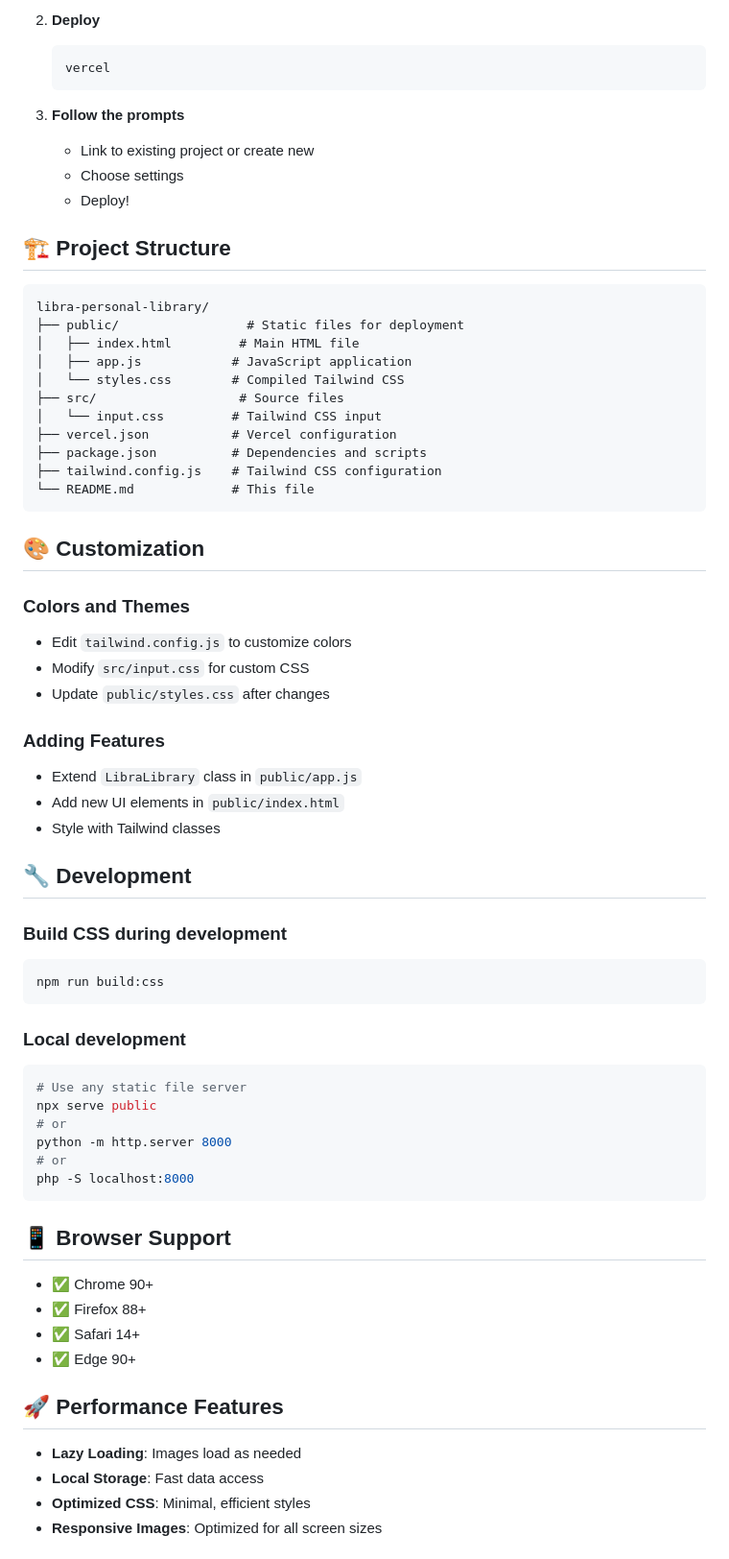
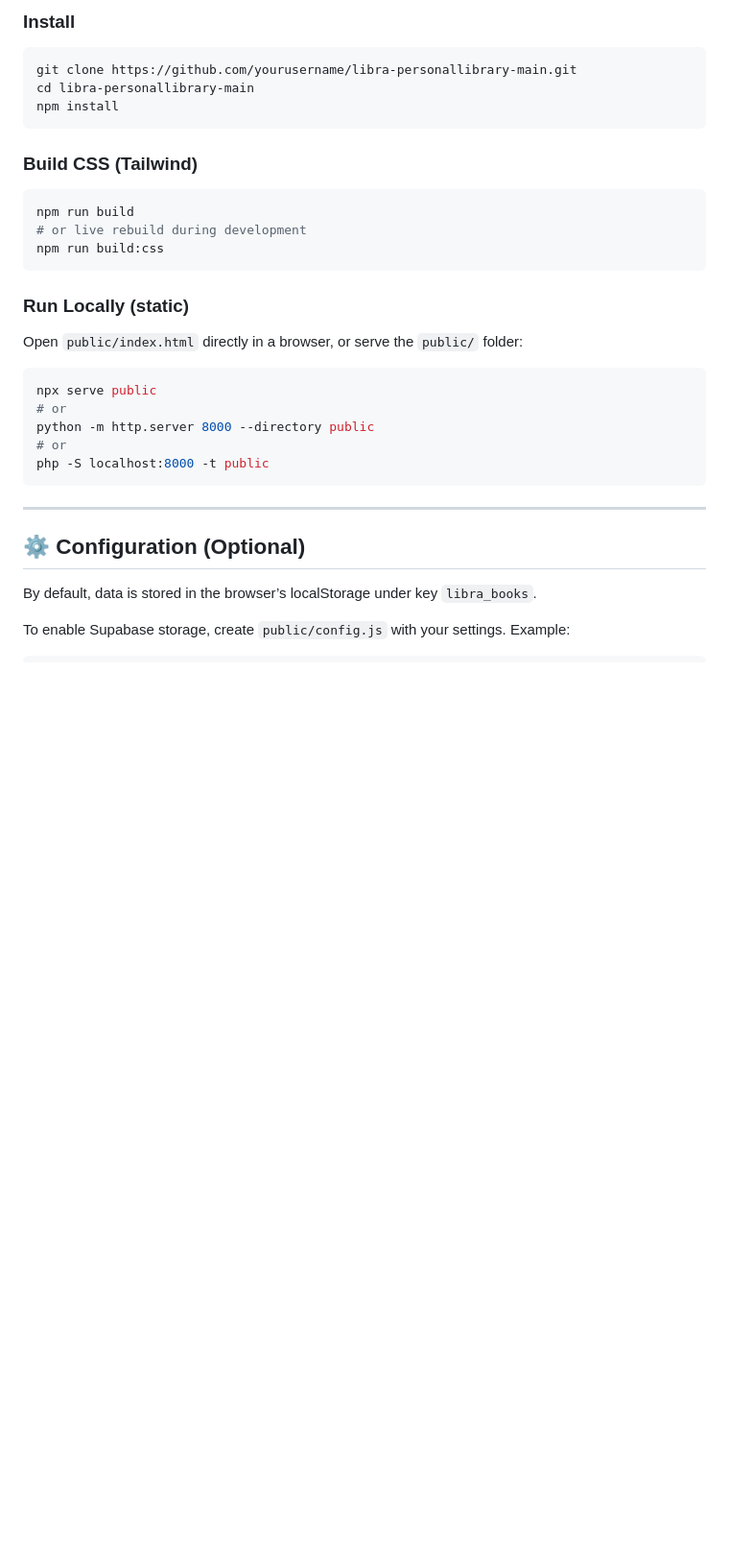
Before and after one commit to febriansyahardian/libra-personallibrary, a Markdown page: README.md, the part around one of its changes. Shown at 96% size. Drawn GitHub-style; blank space fills up the shorter version.

````diff
--- a/README.md
+++ b/README.md
@@ -72,69 +21,32 @@ A minimalist personal library web app with 2025-style design, built for modern w
-2. **Deploy**
-   ```bash
-   vercel
-   ```
-
-3. **Follow the prompts**
-   - Link to existing project or create new
-   - Choose settings
-   - Deploy!
-
-## 🏗️ Project Structure
-
-```
-libra-personal-library/
-├── public/                 # Static files for deployment
-│   ├── index.html         # Main HTML file
-│   ├── app.js            # JavaScript application
-│   └── styles.css        # Compiled Tailwind CSS
-├── src/                   # Source files
-│   └── input.css         # Tailwind CSS input
-├── vercel.json           # Vercel configuration
-├── package.json          # Dependencies and scripts
-├── tailwind.config.js    # Tailwind CSS configuration
-└── README.md             # This file
+### Install
+```bash
+git clone https://github.com/yourusername/libra-personallibrary-main.git
+cd libra-personallibrary-main
+npm install
 ```
 
-## 🎨 Customization
-
-### Colors and Themes
-- Edit `tailwind.config.js` to customize colors
-- Modify `src/input.css` for custom CSS
-- Update `public/styles.css` after changes
-
-### Adding Features
-- Extend `LibraLibrary` class in `public/app.js`
-- Add new UI elements in `public/index.html`
-- Style with Tailwind classes
-
-## 🔧 Development
-
-### Build CSS during development
+### Build CSS (Tailwind)
 ```bash
+npm run build
+# or live rebuild during development
 npm run build:css
 ```
 
-### Local development
+### Run Locally (static)
+Open `public/index.html` directly in a browser, or serve the `public/` folder:
 ```bash
-# Use any static file server
 npx serve public
 # or
-python -m http.server 8000
+python -m http.server 8000 --directory public
 # or
-php -S localhost:8000
+php -S localhost:8000 -t public
 ```
 
-## 📱 Browser Support
+---
 
-- ✅ Chrome 90+
-- ✅ Firefox 88+
-- ✅ Safari 14+
-- ✅ Edge 90+
+## ⚙️ Configuration (Optional)
 
-## 🚀 Performance Features
+By default, data is stored in the browser’s localStorage under key `libra_books`.
 
-- **Lazy Loading**: Images load as needed
-- **Local Storage**: Fast data access
-- **Optimized CSS**: Minimal, efficient styles
-- **Responsive Images**: Optimized for all screen sizes
+To enable Supabase storage, create `public/config.js` with your settings. Example:
 
````
Also changed, not shown: other parts of README.md (+129 -86 lines).
